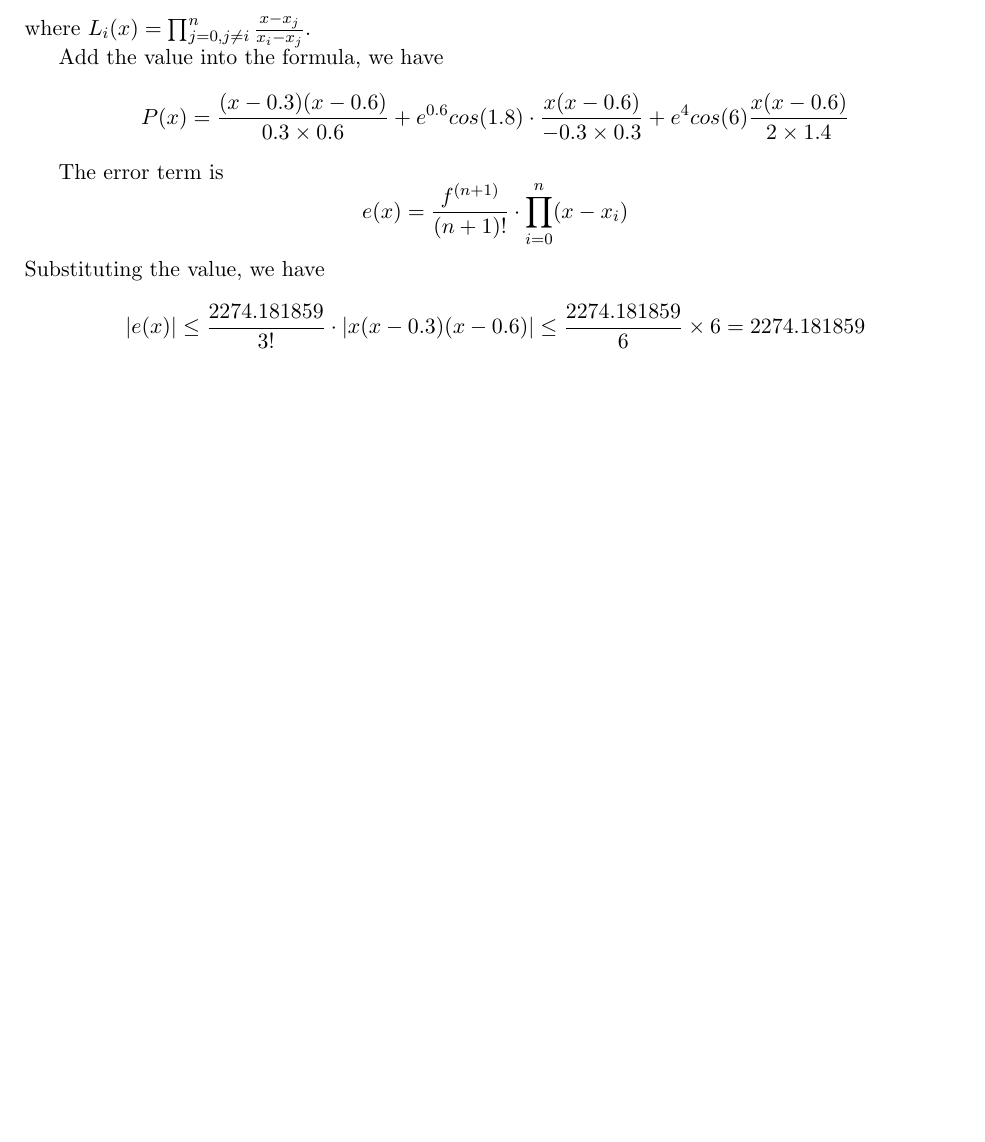
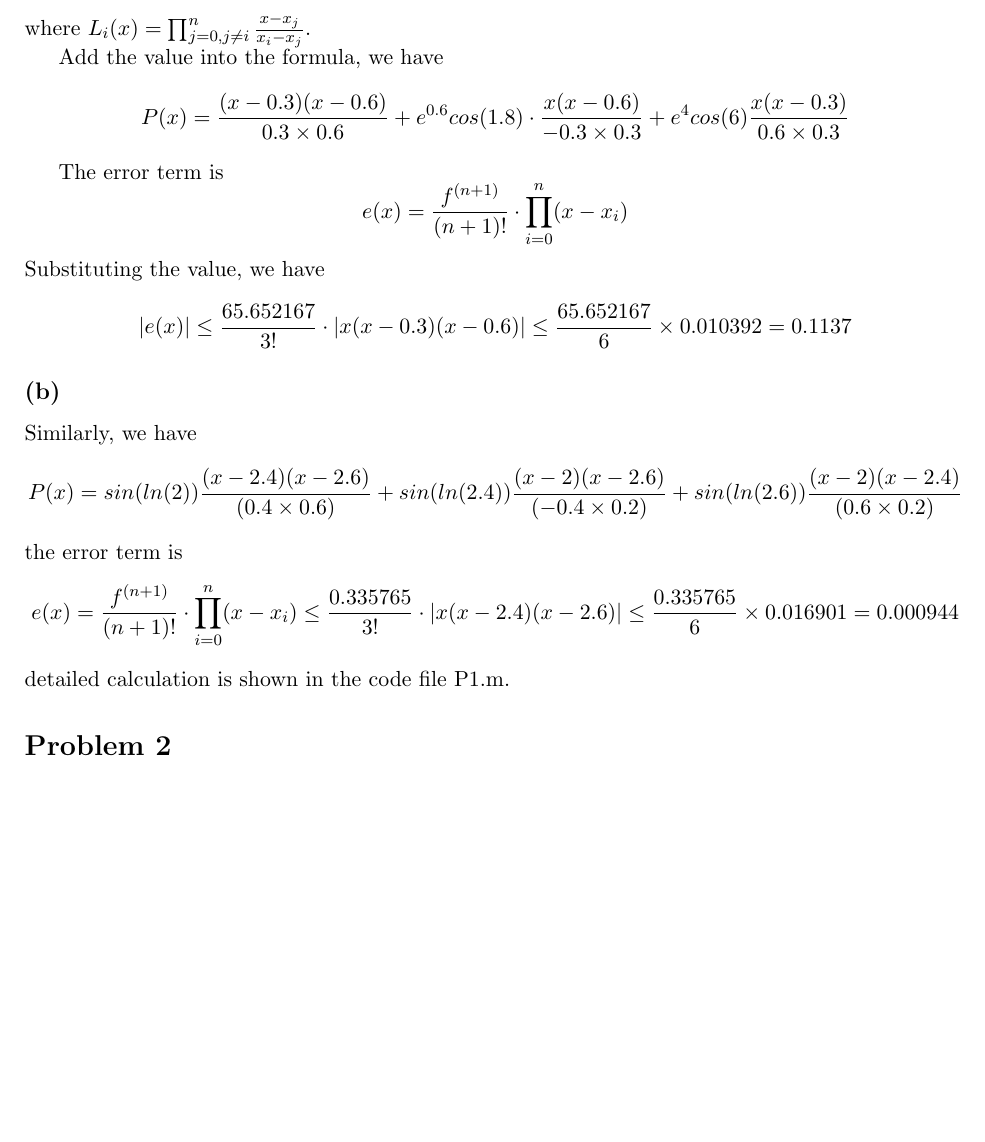
Before and after one commit to LinXidai/numerical-analysis-hw, a LaTeX problem sheet (hw04/description.tex): part of the page, cut so that both start at the same text. Compiled offline with pdfLaTeX.

Commit message:
finish p1

```diff
--- a/hw04/description.tex
+++ b/hw04/description.tex
@@ -21,7 +21,7 @@ where $L_i(x) = \prod_{j=0,j\neq i}^{n} \frac{x-x_j}{x_i-x_j}$.
 
 Add the value into the formula, we have
 \[
-P(x)=\frac{(x-0.3)(x-0.6)}{0.3\times0.6}+e^{0.6}cos(1.8)\cdot\frac{x(x-0.6)}{-0.3\times0.3}+e^4cos(6)\frac{x(x-0.6)}{2\times1.4}
+P(x)=\frac{(x-0.3)(x-0.6)}{0.3\times0.6}+e^{0.6}cos(1.8)\cdot\frac{x(x-0.6)}{-0.3\times0.3}+e^4cos(6)\frac{x(x-0.3)}{0.6\times0.3}
 \]
 
 The error term is
@@ -30,6 +30,17 @@ e(x)=\frac{f^{(n+1)}}{(n+1)!}\cdot\prod_{i=0}^{n}(x-x_i)
 \]
 Substituting the value, we have
 \[
-|e(x)|\leq \frac{2274.181859}{3!}\cdot|x(x-0.3)(x-0.6)| \leq \frac{2274.181859}{6}\times 6= 2274.181859
+|e(x)|\leq \frac{65.652167}{3!}\cdot|x(x-0.3)(x-0.6)| \leq \frac{65.652167}{6}\times 0.010392= 0.1137
 \]
+\subsection*{(b)}
+Similarly, we have
+\[
+P(x)=sin(ln(2))\frac{(x-2.4)(x-2.6)}{(0.4\times0.6)}+sin(ln(2.4))\frac{(x-2)(x-2.6)}{(-0.4\times0.2)}+sin(ln(2.6))\frac{(x-2)(x-2.4)}{(0.6\times0.2)}
+\]
+the error term is
+\[
+e(x)=\frac{f^{(n+1)}}{(n+1)!}\cdot\prod_{i=0}^{n}(x-x_i) \leq \frac{0.335765}{3!}\cdot|x(x-2.4)(x-2.6)| \leq \frac{0.335765}{6}\times 0.016901= 0.000944
+\]
+detailed calculation is shown in the code file P1.m.
+\section*{Problem 2}
 \end{document}
```
Also changed, not shown: hw04/description.pdf, 4 other files.
